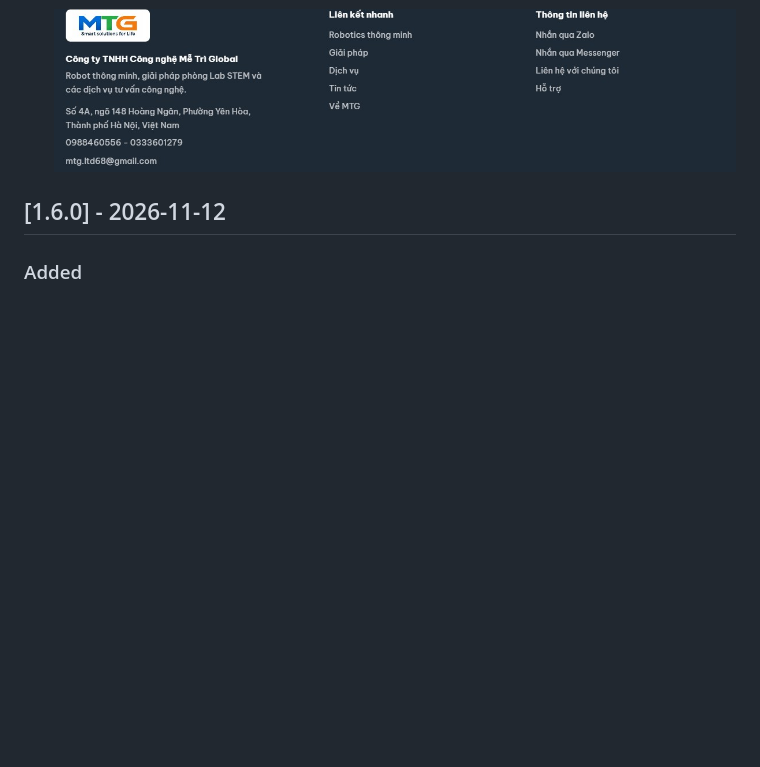
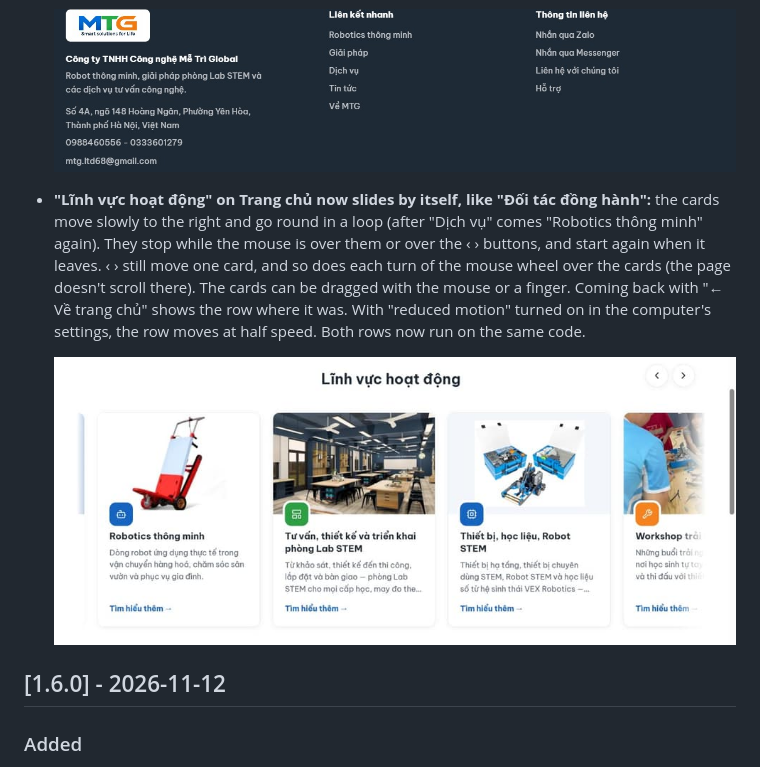
Before and after one commit to KClabio/MTGlobal, a Markdown page: CHANGELOG.md, the part around the change. Rendered like a GitHub page; pictures changed too: docs/screenshots/1.7.0/domains-sliding.jpg (added); blank space fills up the shorter version.

```diff
--- a/CHANGELOG.md
+++ b/CHANGELOG.md
@@ -15,6 +15,9 @@ Each release published on GitHub is one version: the first is **1.0.0** and ever
 - **The company's address, phone numbers and email moved in the footer:** they now sit under the logo, the company name and the short description, instead of in the "Thông tin liên hệ" column. That column keeps the Zalo / Messenger links, "Liên hệ với chúng tôi" and "Hỗ trợ".
 
   ![The footer: address, phones and email under the company name](docs/screenshots/1.7.0/footer-contacts.jpg)
+- **"Lĩnh vực hoạt động" on Trang chủ now slides by itself, like "Đối tác đồng hành":** the cards move slowly to the right and go round in a loop (after "Dịch vụ" comes "Robotics thông minh" again). They stop while the mouse is over them or over the ‹ › buttons, and start again when it leaves. ‹ › still move one card, and so does each turn of the mouse wheel over the cards (the page doesn't scroll there). The cards can be dragged with the mouse or a finger. Coming back with "← Về trang chủ" shows the row where it was. With "reduced motion" turned on in the computer's settings, the row moves at half speed. Both rows now run on the same code.
+
+  ![Lĩnh vực hoạt động sliding: the next card comes in at the left edge](docs/screenshots/1.7.0/domains-sliding.jpg)
 
 ## [1.6.0] - 2026-11-12
 
```
Also changed, not shown: CLAUDE.md (+1 -1 lines), 5 other files.
